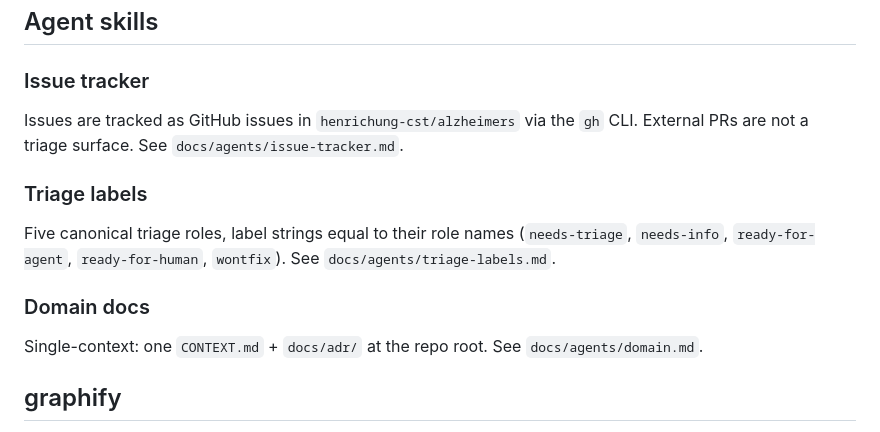
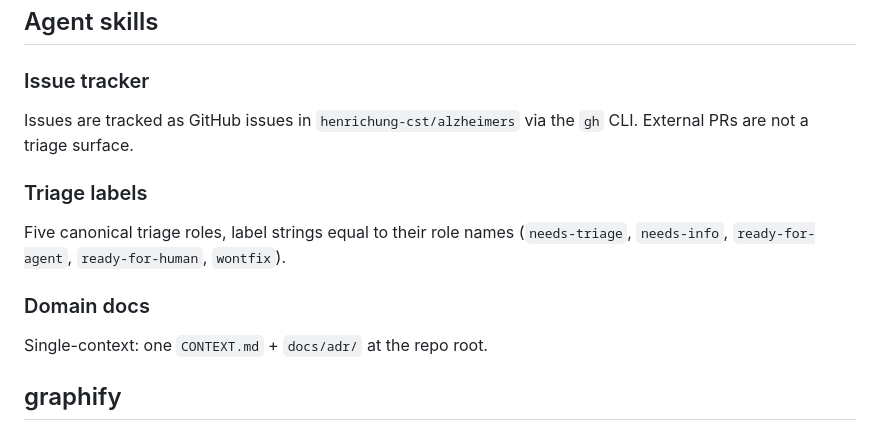
Before and after one commit to henrichung-cst/alzheimers, a Markdown page: CLAUDE.md, the part around the change. GitHub-like rendering.

Commit message:
docs: drop dead docs/agents/ pointers from CLAUDE.md
The three agents/ docs were deleted; their guidance stays inline in the
Agent skills section, so only the dangling pointers are removed.

```diff
--- a/CLAUDE.md
+++ b/CLAUDE.md
@@ -66,15 +66,15 @@ Do not reintroduce closed paths as flags, fallbacks, or sensitivity toggles.
 
 ### Issue tracker
 
-Issues are tracked as GitHub issues in `henrichung-cst/alzheimers` via the `gh` CLI. External PRs are not a triage surface. See `docs/agents/issue-tracker.md`.
+Issues are tracked as GitHub issues in `henrichung-cst/alzheimers` via the `gh` CLI. External PRs are not a triage surface.
 
 ### Triage labels
 
-Five canonical triage roles, label strings equal to their role names (`needs-triage`, `needs-info`, `ready-for-agent`, `ready-for-human`, `wontfix`). See `docs/agents/triage-labels.md`.
+Five canonical triage roles, label strings equal to their role names (`needs-triage`, `needs-info`, `ready-for-agent`, `ready-for-human`, `wontfix`).
 
 ### Domain docs
 
-Single-context: one `CONTEXT.md` + `docs/adr/` at the repo root. See `docs/agents/domain.md`.
+Single-context: one `CONTEXT.md` + `docs/adr/` at the repo root.
 
 ## graphify
 
```
